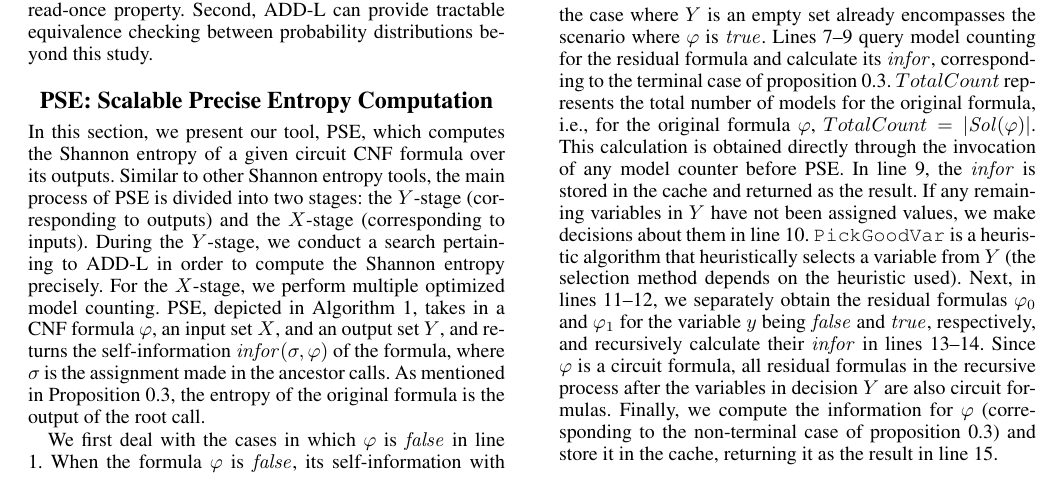
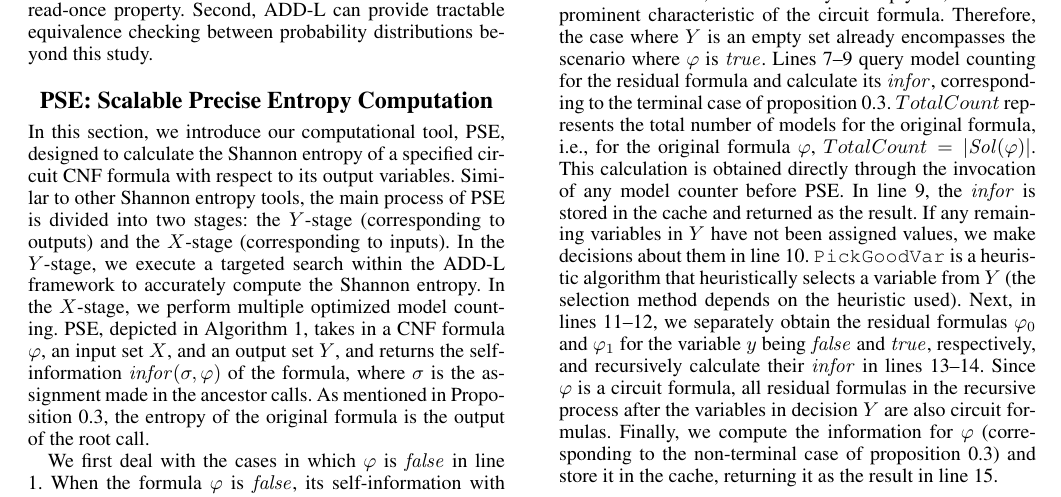
Before and after one commit to laigroup/Haolongtong_AAAI2024, a LaTeX paper (main.tex, which reads Sections/4-PSE An precise entropy solver.tex): part of page 5 of 10, cut so that both start at the same text. Compiled offline with pdfLaTeX.

Commit message:
minor edit

```diff
--- a/Sections/4-PSE An precise entropy solver.tex
+++ b/Sections/4-PSE An precise entropy solver.tex
@@ -1,11 +1,11 @@
 \section{PSE: Scalable Precise Entropy Computation}
 \label{sec:PSE}
 
-In this section, we present our tool, PSE, which computes the Shannon entropy of a given circuit CNF formula over its outputs.
+In this section, we introduce our computational tool, PSE, designed to calculate the Shannon entropy of a specified circuit CNF formula with respect to its output variables.
 %Just like other Shannon entropy tools, the computing process of PSE is divided into two stages: $Y$-stage (corresponding to outputs) and $X$-stage (corresponding to inputs).
 Similar to other Shannon entropy tools, the main process of PSE is divided into two stages: the $Y$-stage (corresponding to outputs) and the $X$-stage (corresponding to inputs).
-During the $Y$-stage, we conduct a search pertaining to ADD-L in order to compute the Shannon entropy precisely.
-For the $X$-stage, we perform multiple optimized model counting.
+In the $Y$-stage, we execute a targeted search within the ADD-L framework to accurately compute the Shannon entropy.
+In the $X$-stage, we perform multiple optimized model counting.
 PSE, depicted in Algorithm \ref{PSE}, takes in a CNF formula $\varphi$, an input set $X$, and an output set $Y$, and returns the self-information $\mathit{infor}(\sigma, \varphi)$ of the formula, where $\sigma$ is the assignment made in the ancestor calls.
 As mentioned in Proposition \ref{prop:Entropy-proposition}, the entropy of the original formula is the output of the root call.
 
```
Also changed, not shown: Sections/2-Notations and Background.tex (+2 -1 lines).
